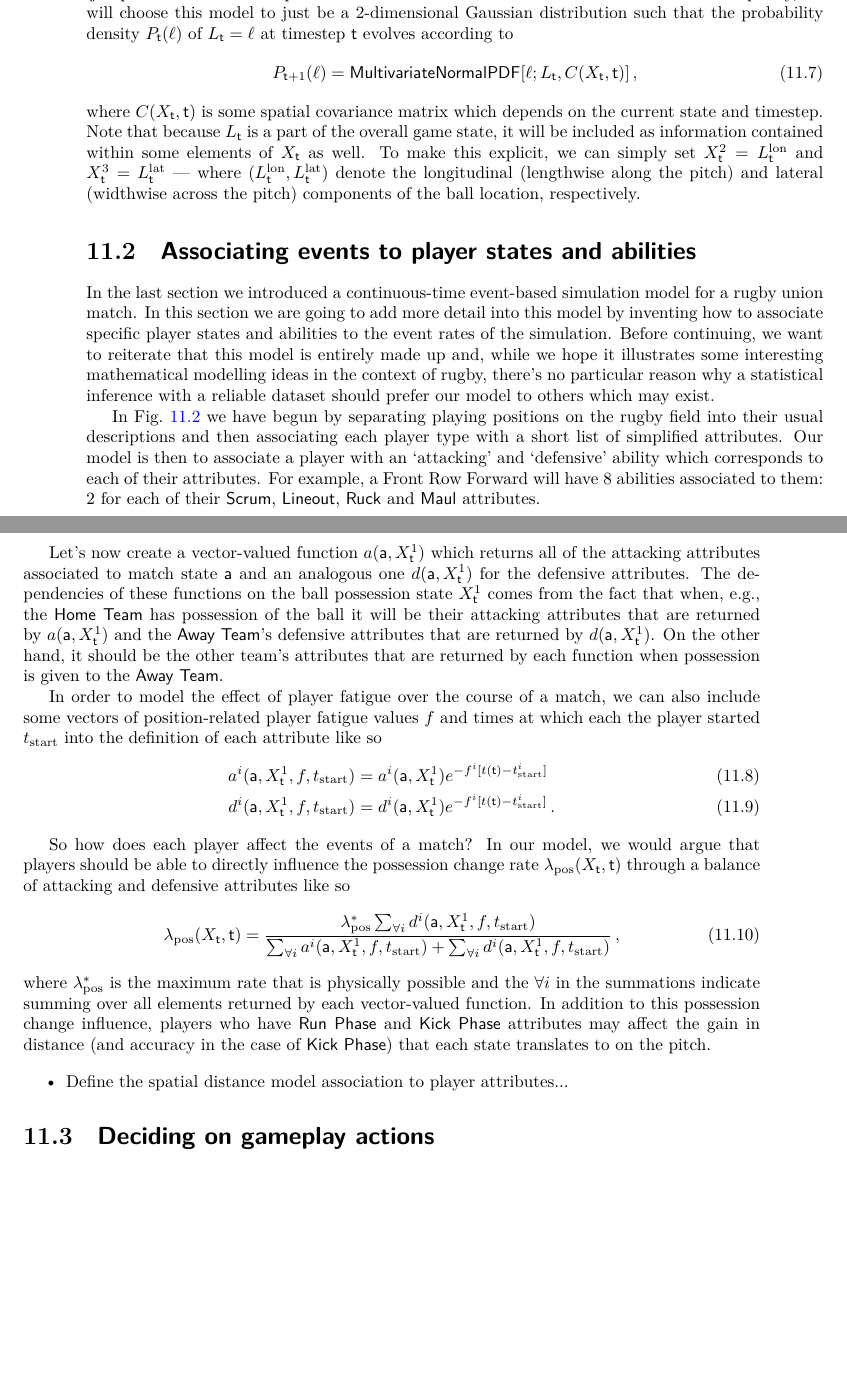
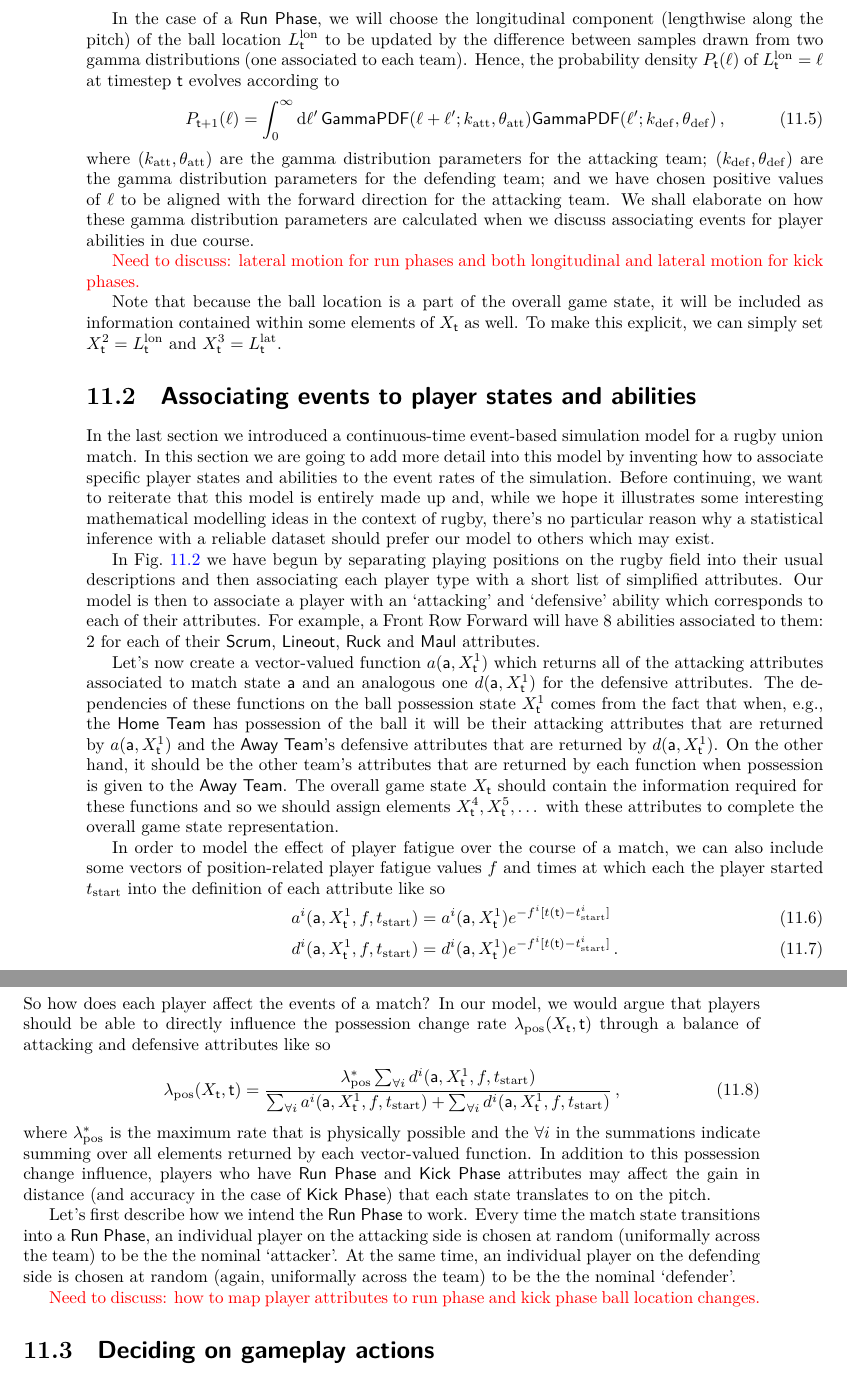
Before and after one commit to umbralcalc/worlds-of-observation, a LaTeX thesis (book.tex, which reads managing_a_rugby_match/chapter.tex): two parts of pages 66 and 67 of 88, joined at a grey line, cut at the place of the change, the shorter picture padded with empty space. The pictures show the PDF file book.pdf that the author committed with the source.

Commit message:
adding more detail into the ball location changing models

```diff
--- a/managing_a_rugby_match/chapter.tex
+++ b/managing_a_rugby_match/chapter.tex
@@ -43,13 +40,19 @@ P^1_{{\sf t}+1} = \frac{\lambda_{\rm pos}(X_{\sf t}, {\sf t}) (1-P^1_{{\sf t}})}
 
 Before we move on to other details, it's quite important to recognise that because our process is defined in continuous time, the possession change rate may well vary continuously (this will be especially true when we talk about, e.g., player fatigue). Hence, Eq.~(\ref{eq:match-state-transition-probs}) is only an \emph{approximation} of the true underlying dynamics that we are trying to simulate --- and this approximation will only be accurate if $\tau$ is small. The reader may recall that we discussed this same issue from the point of view of simulating time-inhomogeneous Poisson processes with the rejection method when we were building the stochadex in an earlier chapter.
 
-While these match state transitions and possession changes are taking place, we also need to come up with a model for how the ball location $L_{{\sf t}}$ changes during the course of a game, and as a function of the current game state. If we associate every state on the event graph with a single change in spatial location of the ball on the pitch, we then need to construct a process which makes `jumps' in 2-dimensional space each time a state transition occurs. For the sake of simplicity, we will choose this model to just be a 2-dimensional Gaussian distribution such that the probability density $P_{{\sf t}}(\ell )$ of $L_{{\sf t}}=\ell$ at timestep ${\sf t}$ evolves according to
+While these match state transitions and possession changes are taking place, we also need to come up with a model for how the ball location $L_{{\sf t}}$ changes during the course of a game, and as a function of the current game state. If we associate every state on the event graph with a single change in spatial location of the ball on the pitch, we then need to construct a process which makes `jumps' in 2-dimensional space each time a state transition occurs. To keep things simple and intuitive, we will say that movements of the ball are only allowed to occur during either a {\sf Run Phase} or a {\sf Kick Phase}.
+
+In the case of a {\sf Run Phase}, we will choose the longitudinal component (lengthwise along the pitch) of the ball location $L^{\rm lon}_{{\sf t}}$ to be updated by the difference between samples drawn from two gamma distributions (one associated to each team). Hence, the probability density $P_{{\sf t}}(\ell )$ of $L^{\rm lon}_{{\sf t}}=\ell$ at timestep ${\sf t}$ evolves according to
 %%
 \begin{align}
-P_{{\sf t}+1}(\ell ) = {\sf MultivariateNormalPDF}[\ell ; L_{{\sf t}}, C(X_{{\sf t}}, {\sf t})] \,,
+P_{{\sf t}+1}(\ell ) = \int^\infty_0 {\rm d}\ell'\, {\sf GammaPDF}(\ell + \ell'; k_{\rm att}, \theta_{\rm att}){\sf GammaPDF}(\ell'; k_{\rm def}, \theta_{\rm def}) \,,
 \end{align}
 %%
-where $C(X_{{\sf t}}, {\sf t})$ is some spatial covariance matrix which depends on the current state and timestep. Note that because $L_{{\sf t}}$ is a part of the overall game state, it will be included as information contained within some elements of $X_{{\sf t}}$ as well. To make this explicit, we can simply set $X^2_{{\sf t}}=L^{\rm lon}_{{\sf t}}$ and $X^3_{{\sf t}}=L^{\rm lat}_{{\sf t}}$ --- where $(L^{\rm lon}_{{\sf t}}, L^{\rm lat}_{{\sf t}})$ denote the longitudinal (lengthwise along the pitch) and lateral (widthwise across the pitch) components of the ball location, respectively.
+where $(k_{\rm att}, \theta_{\rm att})$ are the gamma distribution parameters for the attacking team; $(k_{\rm def}, \theta_{\rm def})$ are the gamma distribution parameters for the defending team; and we have chosen positive values of $\ell$ to be aligned with the forward direction for the attacking team. We shall elaborate on how these gamma distribution parameters are calculated when we discuss associating events for player abilities in due course.
+
+\textcolor{red}{Need to discuss: lateral motion for run phases and both longitudinal and lateral motion for kick phases.}
+
+Note that because the ball location is a part of the overall game state, it will be included as information contained within some elements of $X_{{\sf t}}$ as well. To make this explicit, we can simply set $X^2_{{\sf t}}=L^{\rm lon}_{{\sf t}}$ and $X^3_{{\sf t}}=L^{\rm lat}_{{\sf t}}$.
 
 \section{\sffamily Associating events to player states and abilities}
 
@@ -63,7 +66,7 @@ In Fig.~\ref{fig:player-abilities} we have begun by separating playing positions
 \label{fig:player-abilities}
 \end{figure}
 
-Let's now create a vector-valued function $a({\sf a}, X^1_{\sf t})$ which returns all of the attacking attributes associated to match state ${\sf a}$ and an analogous one $d({\sf a}, X^1_{\sf t})$ for the defensive attributes. The dependencies of these functions on the ball possession state $X^1_{\sf t}$ comes from the fact that when, e.g., the {\sf Home Team} has possession of the ball it will be their attacking attributes that are returned by $a({\sf a}, X^1_{\sf t})$ and the {\sf Away Team}'s defensive attributes that are returned by $d({\sf a}, X^1_{\sf t})$. On the other hand, it should be the other team's attributes that are returned by each function when possession is given to the {\sf Away Team}.
+Let's now create a vector-valued function $a({\sf a}, X^1_{\sf t})$ which returns all of the attacking attributes associated to match state ${\sf a}$ and an analogous one $d({\sf a}, X^1_{\sf t})$ for the defensive attributes. The dependencies of these functions on the ball possession state $X^1_{\sf t}$ comes from the fact that when, e.g., the {\sf Home Team} has possession of the ball it will be their attacking attributes that are returned by $a({\sf a}, X^1_{\sf t})$ and the {\sf Away Team}'s defensive attributes that are returned by $d({\sf a}, X^1_{\sf t})$. On the other hand, it should be the other team's attributes that are returned by each function when possession is given to the {\sf Away Team}. The overall game state $X_{{\sf t}}$ should contain the information required for these functions and so we should assign elements $X^4_{{\sf t}}, X^5_{{\sf t}}, \dots$ with these attributes to complete the overall game state representation.
 
 In order to model the effect of player fatigue over the course of a match, we can also include some vectors of position-related player fatigue values $f$ and times at which each the player started $t_{\rm start}$ into the definition of each attribute like so
 %%
@@ -81,10 +83,9 @@ So how does each player affect the events of a match? In our model, we would arg
 %%
 where $\lambda^*_{\rm pos}$ is the maximum rate that is physically possible and the $\forall i$ in the summations indicate summing over all elements returned by each vector-valued function. In addition to this possession change influence, players who have {\sf Run Phase} and {\sf Kick Phase} attributes may affect the gain in distance (and accuracy in the case of {\sf Kick Phase}) that each state translates to on the pitch.
 
-\begin{itemize}
-\item{Define the spatial distance model association to player attributes...}
-\end{itemize}
+Let's first describe how we intend the {\sf Run Phase} to work. Every time the match state transitions into a {\sf Run Phase}, an individual player on the attacking side is chosen at random (uniformally across the team) to be the the nominal `attacker'. At the same time, an individual player on the defending side is chosen at random (again, uniformally across the team) to be the the nominal `defender'.
 
+\textcolor{red}{Need to discuss: how to map player attributes to run phase and kick phase ball location changes.}
 
 \section{\sffamily Deciding on gameplay actions}
 
```
Also changed, not shown: book.pdf, images/rugby-player-abilities.drawio.png, managing_a_rugby_match/chapter.tex (6 more changed lines).
